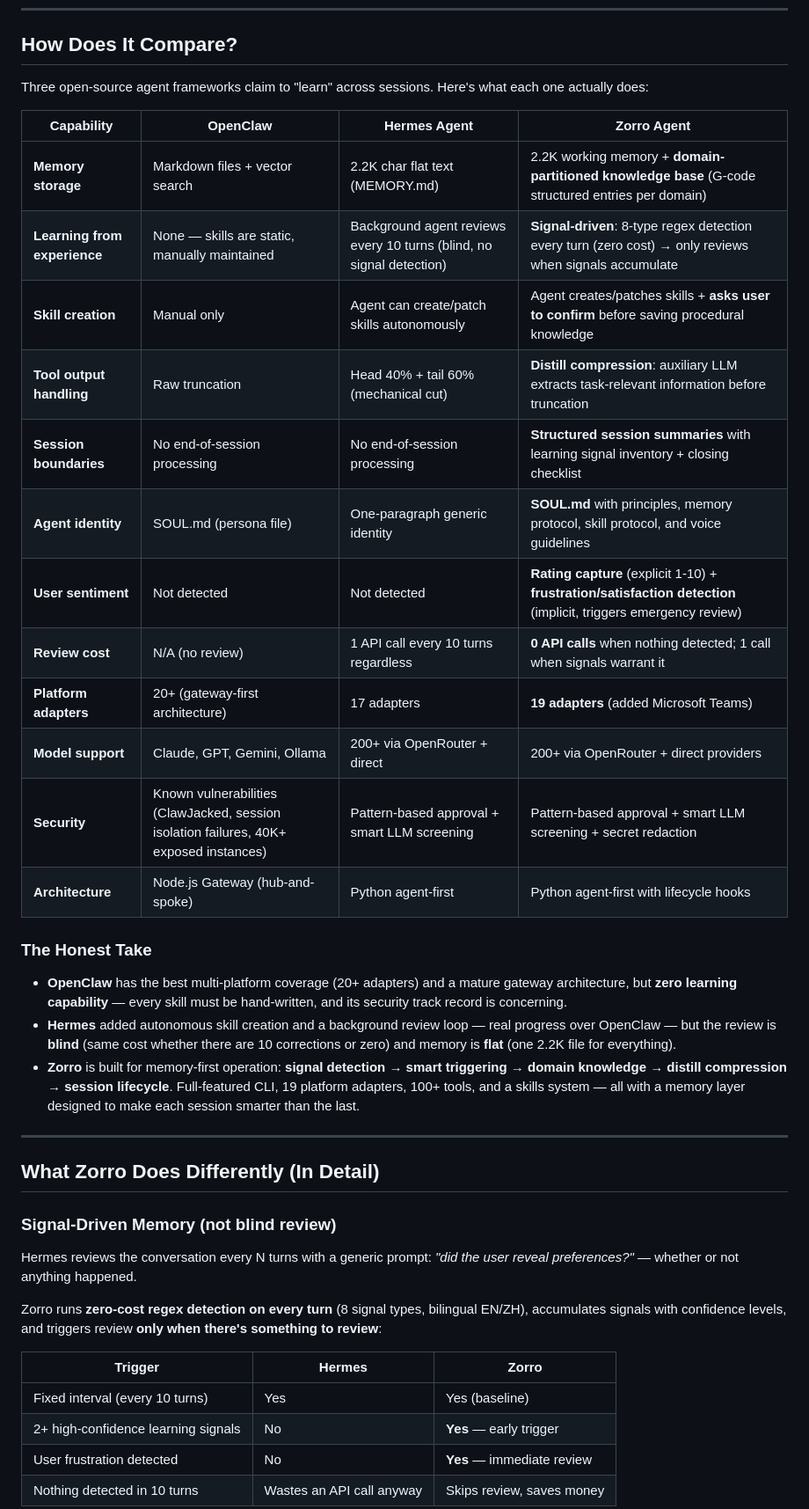
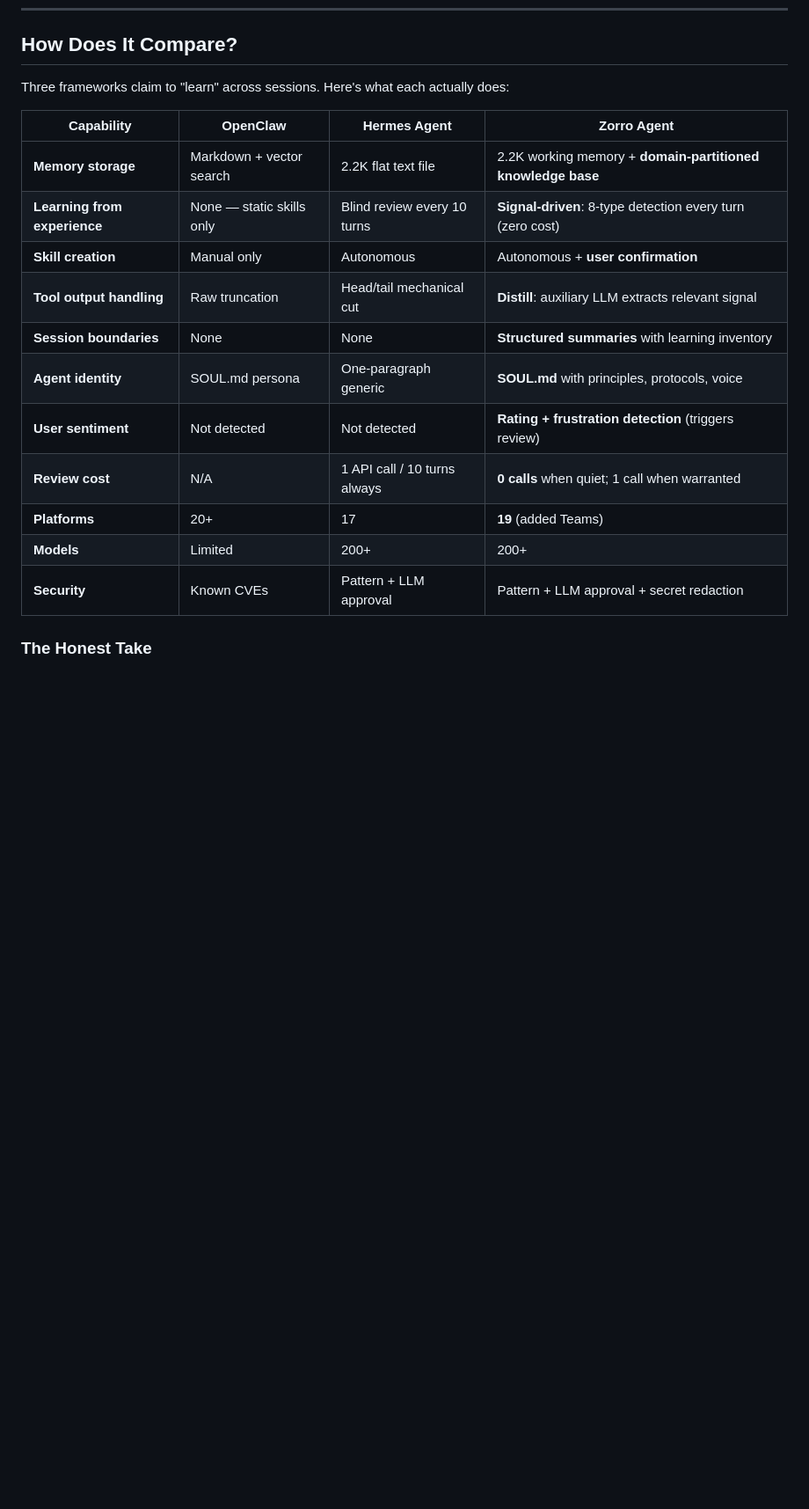
Before and after one commit to braxtonROSE4/zorro-agent, a Markdown page: README.md, the part around one of its changes. Shown at 88% size. Rendered like a GitHub page; blank space fills up the shorter version.

```diff
--- a/README.md
+++ b/README.md
@@ -31,43 +89,21 @@ Use any model you want — [OpenRouter](https://openrouter.ai) (200+ models), Op
 
 ## How Does It Compare?
 
-Three open-source agent frameworks claim to "learn" across sessions. Here's what each one actually does:
+Three frameworks claim to "learn" across sessions. Here's what each actually does:
 
 | Capability | OpenClaw | Hermes Agent | **Zorro Agent** |
 |---|---|---|---|
-| **Memory storage** | Markdown files + vector search | 2.2K char flat text (MEMORY.md) | 2.2K working memory + **domain-partitioned knowledge base** (G-code structured entries per domain) |
-| **Learning from experience** | None — skills are static, manually maintained | Background agent reviews every 10 turns (blind, no signal detection) | **Signal-driven**: 8-type regex detection every turn (zero cost) → only reviews when signals accumulate |
-| **Skill creation** | Manual only | Agent can create/patch skills autonomously | Agent creates/patches skills + **asks user to confirm** before saving procedural knowledge |
-| **Tool output handling** | Raw truncation | Head 40% + tail 60% (mechanical cut) | **Distill compression**: auxiliary LLM extracts task-relevant information before truncation |
-| **Session boundaries** | No end-of-session processing | No end-of-session processing | **Structured session summaries** with learning signal inventory + closing checklist |
-| **Agent identity** | SOUL.md (persona file) | One-paragraph generic identity | **SOUL.md** with principles, memory protocol, skill protocol, and voice guidelines |
-| **User sentiment** | Not detected | Not detected | **Rating capture** (explicit 1-10) + **frustration/satisfaction detection** (implicit, triggers emergency review) |
-| **Review cost** | N/A (no review) | 1 API call every 10 turns regardless | **0 API calls** when nothing detected; 1 call when signals warrant it |
-| **Platform adapters** | 20+ (gateway-first architecture) | 17 adapters | **19 adapters** (added Microsoft Teams) |
-| **Model support** | Claude, GPT, Gemini, Ollama | 200+ via OpenRouter + direct | 200+ via OpenRouter + direct providers |
-| **Security** | Known vulnerabilities (ClawJacked, session isolation failures, 40K+ exposed instances) | Pattern-based approval + smart LLM screening | Pattern-based approval + smart LLM screening + secret redaction |
-| **Architecture** | Node.js Gateway (hub-and-spoke) | Python agent-first | Python agent-first with lifecycle hooks |
+| **Memory storage** | Markdown + vector search | 2.2K flat text file | 2.2K working memory + **domain-partitioned knowledge base** |
+| **Learning from experience** | None — static skills only | Blind review every 10 turns | **Signal-driven**: 8-type detection every turn (zero cost) |
+| **Skill creation** | Manual only | Autonomous | Autonomous + **user confirmation** |
+| **Tool output handling** | Raw truncation | Head/tail mechanical cut | **Distill**: auxiliary LLM extracts relevant signal |
+| **Session boundaries** | None | None | **Structured summaries** with learning inventory |
+| **Agent identity** | SOUL.md persona | One-paragraph generic | **SOUL.md** with principles, protocols, voice |
+| **User sentiment** | Not detected | Not detected | **Rating + frustration detection** (triggers review) |
+| **Review cost** | N/A | 1 API call / 10 turns always | **0 calls** when quiet; 1 call when warranted |
+| **Platforms** | 20+ | 17 | **19** (added Teams) |
+| **Models** | Limited | 200+ | 200+ |
+| **Security** | Known CVEs | Pattern + LLM approval | Pattern + LLM approval + secret redaction |
 
 ### The Honest Take
 
-- **OpenClaw** has the best multi-platform coverage (20+ adapters) and a mature gateway architecture, but **zero learning capability** — every skill must be hand-written, and its security track record is concerning.
-- **Hermes** added autonomous skill creation and a background review loop — real progress over OpenClaw — but the review is **blind** (same cost whether there are 10 corrections or zero) and memory is **flat** (one 2.2K file for everything).
-- **Zorro** is built for memory-first operation: **signal detection → smart triggering → domain knowledge → distill compression → session lifecycle**. Full-featured CLI, 19 platform adapters, 100+ tools, and a skills system — all with a memory layer designed to make each session smarter than the last.
-
----
-
-## What Zorro Does Differently (In Detail)
-
-### Signal-Driven Memory (not blind review)
-
-Hermes reviews the conversation every N turns with a generic prompt: *"did the user reveal preferences?"* — whether or not anything happened.
-
-Zorro runs **zero-cost regex detection on every turn** (8 signal types, bilingual EN/ZH), accumulates signals with confidence levels, and triggers review **only when there's something to review**:
-
-| Trigger | Hermes | Zorro |
-|---------|--------|-------|
-| Fixed interval (every 10 turns) | Yes | Yes (baseline) |
-| 2+ high-confidence learning signals | No | **Yes** — early trigger |
-| User frustration detected | No | **Yes** — immediate review |
-| Nothing detected in 10 turns | Wastes an API call anyway | Skips review, saves money |
-
```
Also changed, not shown: other parts of README.md (+98 -116 lines).
